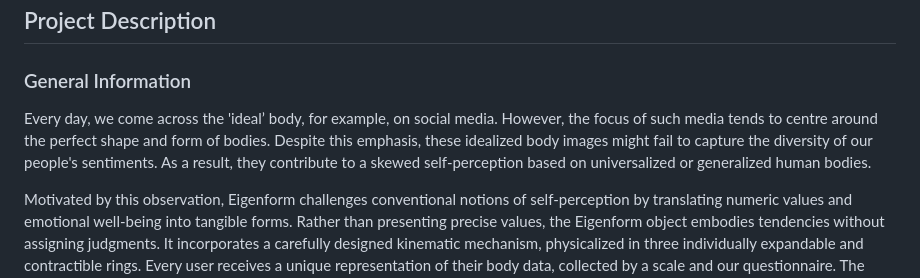
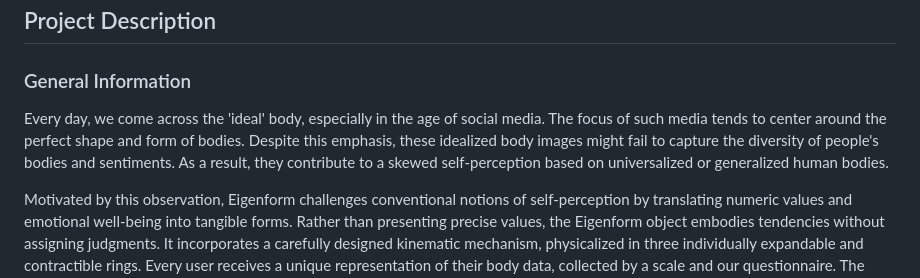
Before and after one commit to tim-simm/Coding-IxD, a Markdown page: README.md, the part around the change. Drawn GitHub-style.

Commit message:
A few minor spelling mistakes

```diff
--- a/README.md
+++ b/README.md
@@ -16,7 +16,7 @@ The project "Eigenform"  from [Coding IxD](https://codingixd.mi.fu-berlin.de/exp
 
 ## Project Description
 ### General Information
-Every day, we come across the 'ideal’ body, for example, on social media. However, the focus of such media tends to centre around the perfect shape and form of bodies. Despite this emphasis, these idealized body images might fail to capture the diversity of our people's sentiments. As a result, they contribute to a skewed self-perception based on universalized or generalized human bodies.
+Every day, we come across the 'ideal' body, especially in the age of social media. The focus of such media tends to center around the perfect shape and form of bodies. Despite this emphasis, these idealized body images might fail to capture the diversity of people's bodies and sentiments. As a result, they contribute to a skewed self-perception based on universalized or generalized human bodies.
 
 Motivated by this observation, Eigenform challenges conventional notions of self-perception by translating numeric values and emotional well-being into tangible forms. Rather than presenting precise values, the Eigenform object embodies tendencies without assigning judgments. It incorporates a carefully designed kinematic mechanism, physicalized in three individually expandable and contractible rings. Every user receives a unique representation of their body data, collected by a scale and our questionnaire. The rings' expansion and contraction metaphorically illustrate the potential gap between numerical data (like a weight on a scale) and people's body perception.
 
```
